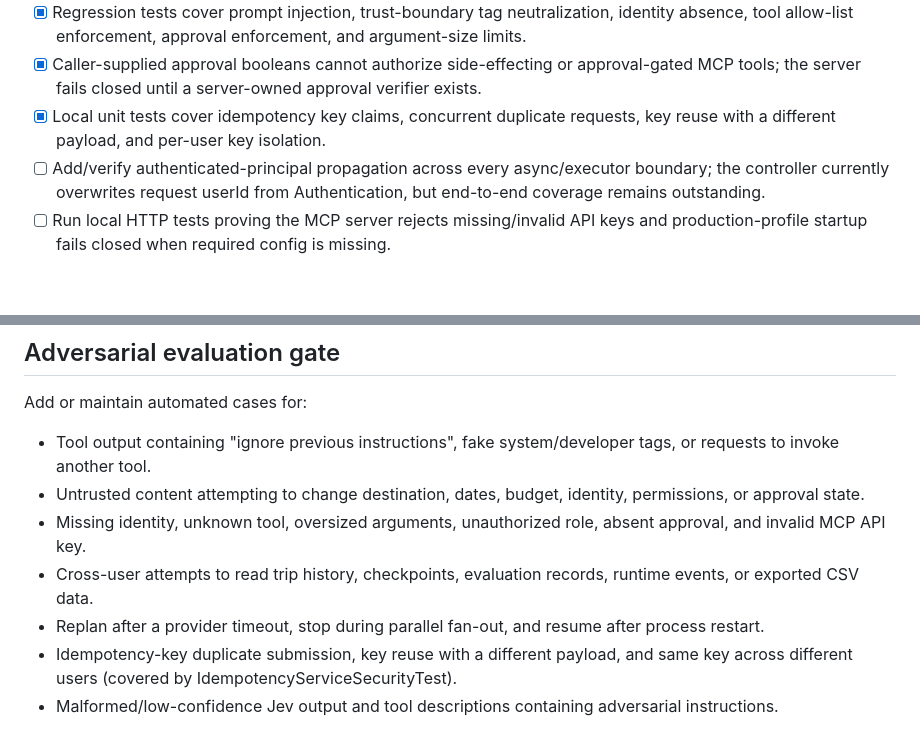
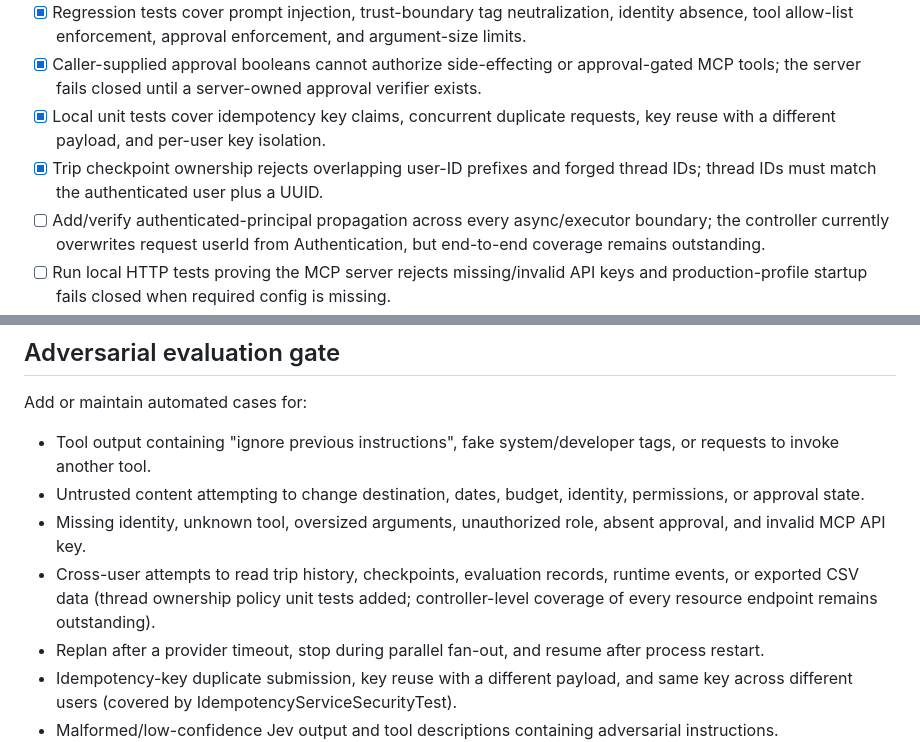
Before and after one commit to muralis456/agentic-trip-ai-mcp-production, a Markdown page: PRODUCTION-READINESS-GAPS.md, 2 parts joined by grey strips. Rendered like a GitHub page; blank space fills up the shorter version.

Commit message:
Document strict thread ownership and local isolation tests

```diff
--- a/PRODUCTION-READINESS-GAPS.md
+++ b/PRODUCTION-READINESS-GAPS.md
@@ -12,6 +12,7 @@ This checklist complements the existing security, stop/resume, MCP governance, a
 - [x] Regression tests cover prompt injection, trust-boundary tag neutralization, identity absence, tool allow-list enforcement, approval enforcement, and argument-size limits.
 - [x] Caller-supplied approval booleans cannot authorize side-effecting or approval-gated MCP tools; the server fails closed until a server-owned approval verifier exists.
 - [x] Local unit tests cover idempotency key claims, concurrent duplicate requests, key reuse with a different payload, and per-user key isolation.
+- [x] Trip checkpoint ownership rejects overlapping user-ID prefixes and forged thread IDs; thread IDs must match the authenticated user plus a UUID.
 - [ ] Add/verify authenticated-principal propagation across every async/executor boundary; the controller currently overwrites request userId from Authentication, but end-to-end coverage remains outstanding.
 - [ ] Run local HTTP tests proving the MCP server rejects missing/invalid API keys and production-profile startup fails closed when required config is missing.
 
@@ -32,7 +33,7 @@ Add or maintain automated cases for:
 - Tool output containing "ignore previous instructions", fake system/developer tags, or requests to invoke another tool.
 - Untrusted content attempting to change destination, dates, budget, identity, permissions, or approval state.
 - Missing identity, unknown tool, oversized arguments, unauthorized role, absent approval, and invalid MCP API key.
-- Cross-user attempts to read trip history, checkpoints, evaluation records, runtime events, or exported CSV data.
+- Cross-user attempts to read trip history, checkpoints, evaluation records, runtime events, or exported CSV data (thread ownership policy unit tests added; controller-level coverage of every resource endpoint remains outstanding).
 - Replan after a provider timeout, stop during parallel fan-out, and resume after process restart.
 - Idempotency-key duplicate submission, key reuse with a different payload, and same key across different users (covered by IdempotencyServiceSecurityTest).
 - Malformed/low-confidence Jev output and tool descriptions containing adversarial instructions.
```
